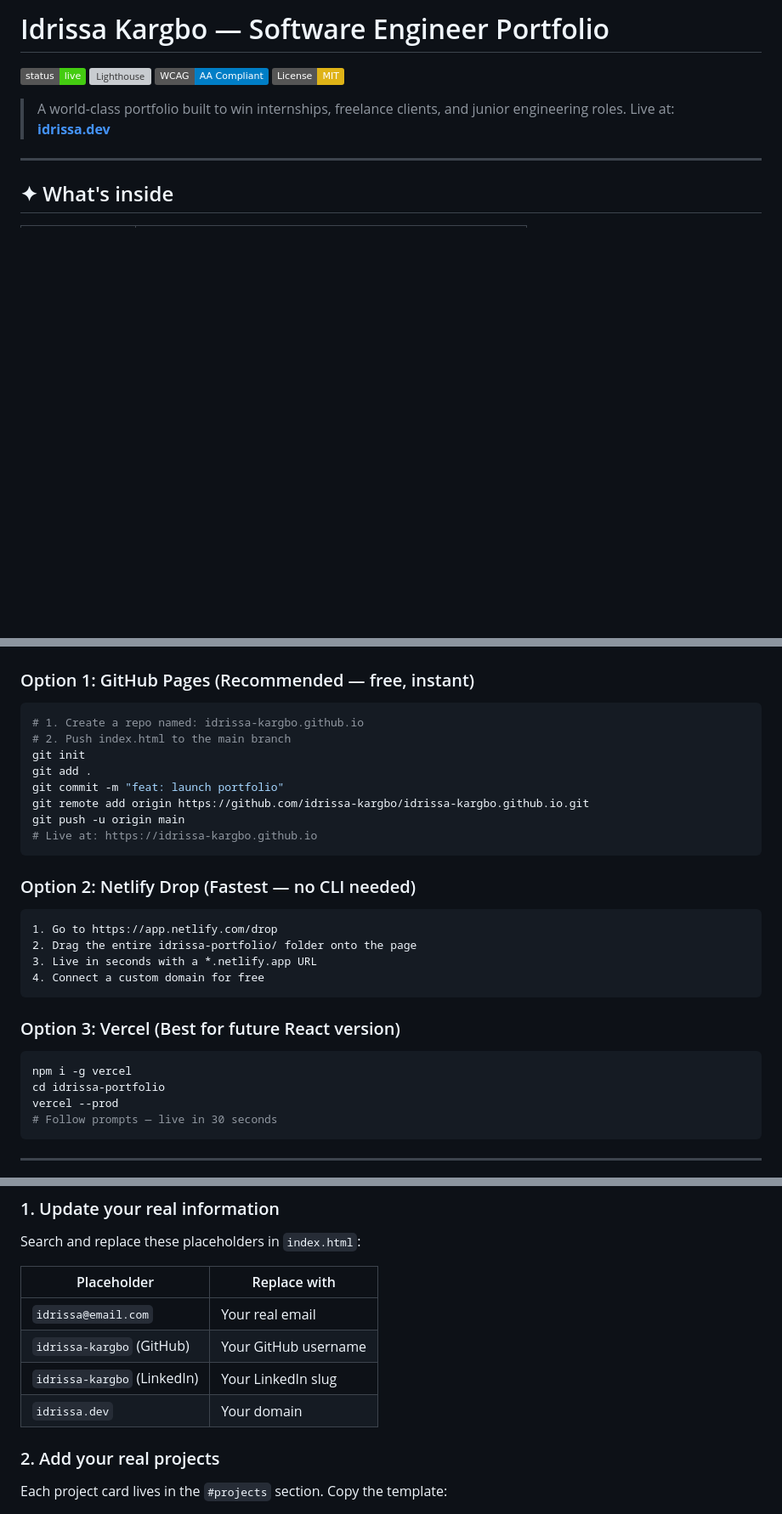
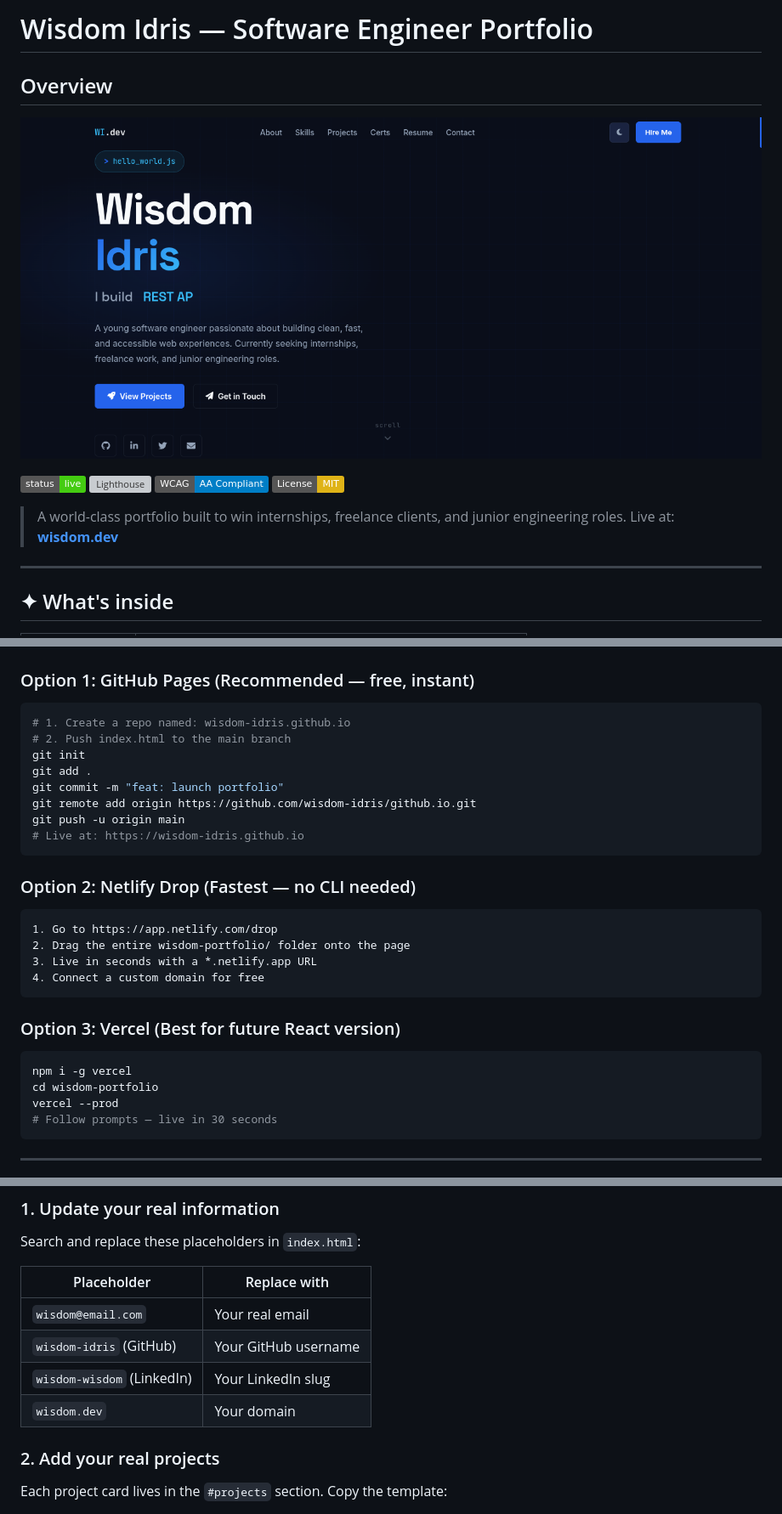
Before and after one commit to Wisdom-Idris-code/My-Portfolio, a Markdown page: Readme.md, 3 parts joined by grey strips. Shown: that part at 85% size. GitHub-like rendering; pictures changed too: screenshot.png (added); badges without logos; blank space fills up the shorter version; grey boxes are pictures that could not be loaded.

Commit message:
updated the readme.md file for screenshot overview

````diff
--- a/Readme.md
+++ b/Readme.md
@@ -1,4 +1,7 @@
-# Idrissa Kargbo — Software Engineer Portfolio
+# Wisdom Idris — Software Engineer Portfolio
+
+## Overview
+![Portfolio](screenshot.png)
 
 [![Deploy Status](https://img.shields.io/badge/status-live-brightgreen)](https://idrissa.dev)
 [![Lighthouse](https://img.shields.io/badge/Lighthouse-100%2F100-success)](https://idrissa.dev)
@@ -6,7 +9,7 @@
 [![License: MIT](https://img.shields.io/badge/License-MIT-yellow.svg)](LICENSE)
 
 > A world-class portfolio built to win internships, freelance clients, and junior engineering roles.
-> Live at: **[idrissa.dev](https://idrissa.dev)**
+> Live at: **[wisdom.dev](https://wisdom.dev)**
 
 ---
 
@@ -28,20 +31,20 @@
 
 ### Option 1: GitHub Pages (Recommended — free, instant)
 ```bash
-# 1. Create a repo named: idrissa-kargbo.github.io
+# 1. Create a repo named: wisdom-idris.github.io
 # 2. Push index.html to the main branch
 git init
 git add .
 git commit -m "feat: launch portfolio"
-git remote add origin https://github.com/idrissa-kargbo/idrissa-kargbo.github.io.git
+git remote add origin https://github.com/wisdom-idris/github.io.git
 git push -u origin main
-# Live at: https://idrissa-kargbo.github.io
+# Live at: https://wisdom-idris.github.io
 ```
 
 ### Option 2: Netlify Drop (Fastest — no CLI needed)
 ```
 1. Go to https://app.netlify.com/drop
-2. Drag the entire idrissa-portfolio/ folder onto the page
+2. Drag the entire wisdom-portfolio/ folder onto the page
 3. Live in seconds with a *.netlify.app URL
 4. Connect a custom domain for free
 ```
@@ -49,7 +52,7 @@ git push -u origin main
 ### Option 3: Vercel (Best for future React version)
 ```bash
 npm i -g vercel
-cd idrissa-portfolio
+cd wisdom-portfolio
 vercel --prod
 # Follow prompts — live in 30 seconds
 ```
@@ -118,10 +121,10 @@ Search and replace these placeholders in `index.html`:
 
 | Placeholder | Replace with |
 |---|---|
-| `idrissa@email.com` | Your real email |
-| `idrissa-kargbo` (GitHub) | Your GitHub username |
-| `idrissa-kargbo` (LinkedIn) | Your LinkedIn slug |
-| `idrissa.dev` | Your domain |
+| `wisdom@email.com` | Your real email |
+| `wisdom-idris` (GitHub) | Your GitHub username |
+| `wisdom-wisdom` (LinkedIn) | Your LinkedIn slug |
+| `wisdom.dev` | Your domain |
 
 ### 2. Add your real projects
 Each project card lives in the `#projects` section. Copy the template:
````
Also changed, not shown: other parts of Readme.md (+2 -2 lines), 1 other file.
